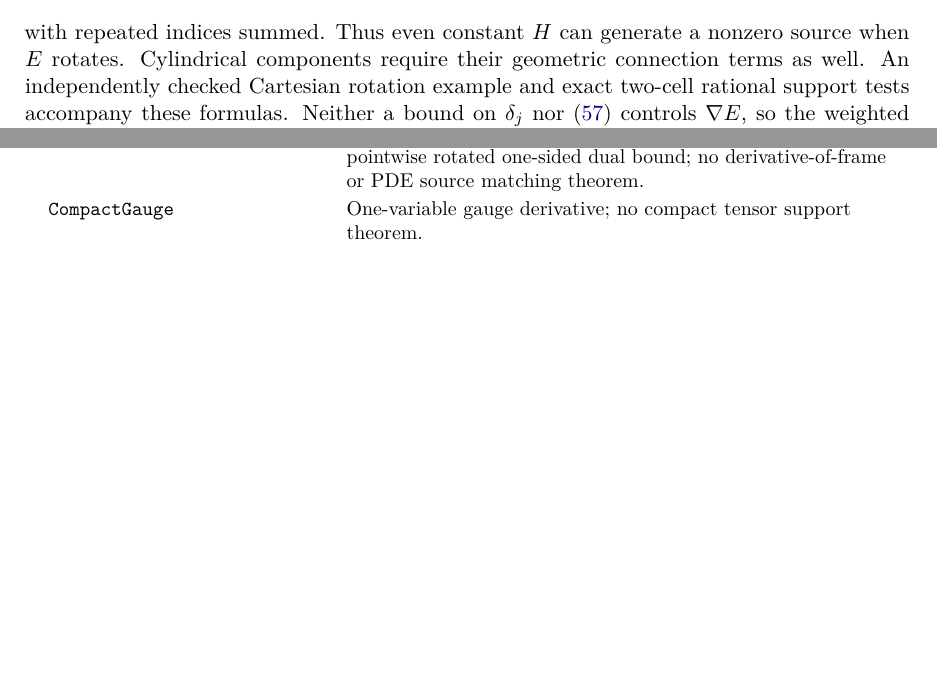
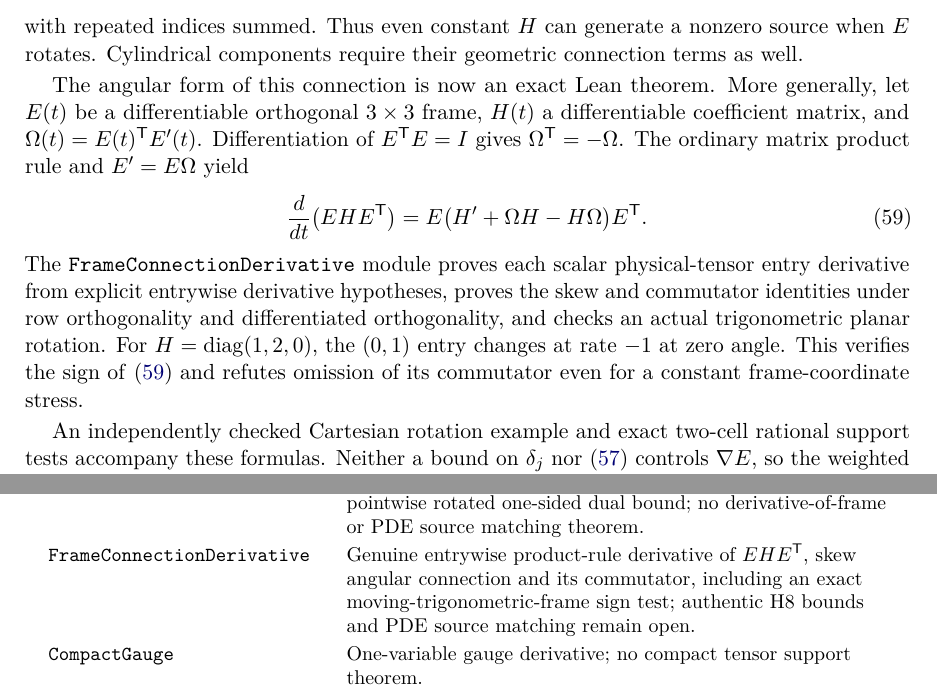
Before and after one commit to tonynewton79-web/unforced-navier-stokes-lean, a LaTeX paper (manuscript/Unforced_Navier_Stokes.tex): two parts of pages 18 and 21 of 24 before the commit and two parts of pages 18 and 20 of 23 after it, joined at a grey line, cut so that both start at the same text, the shorter picture padded with empty space. Compiled offline with pdfLaTeX.

Commit message:
Integrate kernel-checked frame connection and flowing formal scope table

```diff
--- a/manuscript/Unforced_Navier_Stokes.tex
+++ b/manuscript/Unforced_Navier_Stokes.tex
@@ -3,7 +3,7 @@
 \usepackage[T1]{fontenc}
 \usepackage{lmodern,microtype}
 \usepackage{amsmath,amssymb,amsthm,mathtools}
-\usepackage{booktabs,array}
+\usepackage{booktabs,array,longtable}
 \usepackage{xcolor}
 \usepackage[colorlinks=true,citecolor=blue!45!black,linkcolor=blue!45!black,urlcolor=blue!50!black]{hyperref}
 \hypersetup{pdftitle={Unforced Navier--Stokes},pdfauthor={Tony Newton},
@@ -13,6 +13,7 @@
 \usepackage{needspace}
 \setlength{\parindent}{1.25em}
 \setlength{\parskip}{0.20em}
+\setlength{\emergencystretch}{1em}
 \setcounter{secnumdepth}{2}
 \pagestyle{fancy}
 \fancyhf{}
@@ -1491,6 +1492,27 @@ divergence. In a Cartesian chart, $K=EHE^{\mathsf T}$ obeys
 with repeated indices summed. Thus even constant $H$ can
 generate a nonzero source when $E$ rotates. Cylindrical
 components require their geometric connection terms as well.
+
+The angular form of this connection is now an exact Lean theorem.
+More generally, let $E(t)$ be a differentiable orthogonal
+$3\times3$ frame, $H(t)$ a differentiable coefficient matrix, and
+$\Omega(t)=E(t)^{\mathsf T}E'(t)$. Differentiation of
+$E^{\mathsf T}E=I$ gives $\Omega^{\mathsf T}=-\Omega$. The ordinary
+matrix product rule and $E'=E\Omega$ yield
+\begin{equation}\label{eq:frame-commutator}
+ \frac{d}{dt}\bigl(EHE^{\mathsf T}\bigr)
+ =E\bigl(H'+\Omega H-H\Omega\bigr)E^{\mathsf T}.
+\end{equation}
+The \texttt{FrameConnectionDerivative} module proves each
+scalar physical-tensor entry derivative from explicit entrywise
+derivative hypotheses, proves the skew and commutator identities
+under row orthogonality and differentiated orthogonality, and checks
+an actual trigonometric planar rotation. For
+$H=\operatorname{diag}(1,2,0)$, the $(0,1)$ entry changes at
+rate $-1$ at zero angle. This verifies the sign of
+\eqref{eq:frame-commutator} and refutes omission of its commutator
+even for a constant frame-coordinate stress.
+
 An independently checked Cartesian rotation example and exact
 two-cell rational support tests accompany these formulas.
 Neither a bound on $\delta_j$ nor
@@ -1635,6 +1662,7 @@ Lean module & Checked scope and the missing construction\\
 \texttt{ExactCoefficientCone}, \texttt{SharpCoefficientDual} & Exact absolute-budget seven-coefficient polytope and sharp dual upper estimate; no frozen final Case~006 residual or spatial inverse.\\
 \texttt{PositiveCoefficientCone} & Universal one-sided seven-ray positive-cone support bound; not a spatial stress inverse or a continuum integral formalization.\\
 \texttt{RotatingFrameDual} & Exact source-to-physical matrix Frobenius pullback and pointwise rotated one-sided dual bound; no derivative-of-frame or PDE source matching theorem.\\
+\texttt{FrameConnectionDerivative} & Genuine entrywise product-rule derivative of $EHE^{\mathsf T}$, skew angular connection and its commutator, including an exact moving-trigonometric-frame sign test; authentic H8 bounds and PDE source matching remain open.\\
 \texttt{CompactGauge} & One-variable gauge derivative; no compact tensor support theorem.\\
 \texttt{MeridionalInverse} & Actual axial and radial interval-integral FTC identities, geometric hoop cancellation, and pointwise radial/axial cylindrical inverse; no compact support theorem.\\
 \texttt{Case006SourceBand} & Sharp finite-dimensional source-frame axial interval with an explicit one-sided-cone counterexample; no authentic spatial source identity.\\
```
Also changed, not shown: manuscript/Unforced_Navier_Stokes.tex (25 more changed lines).
